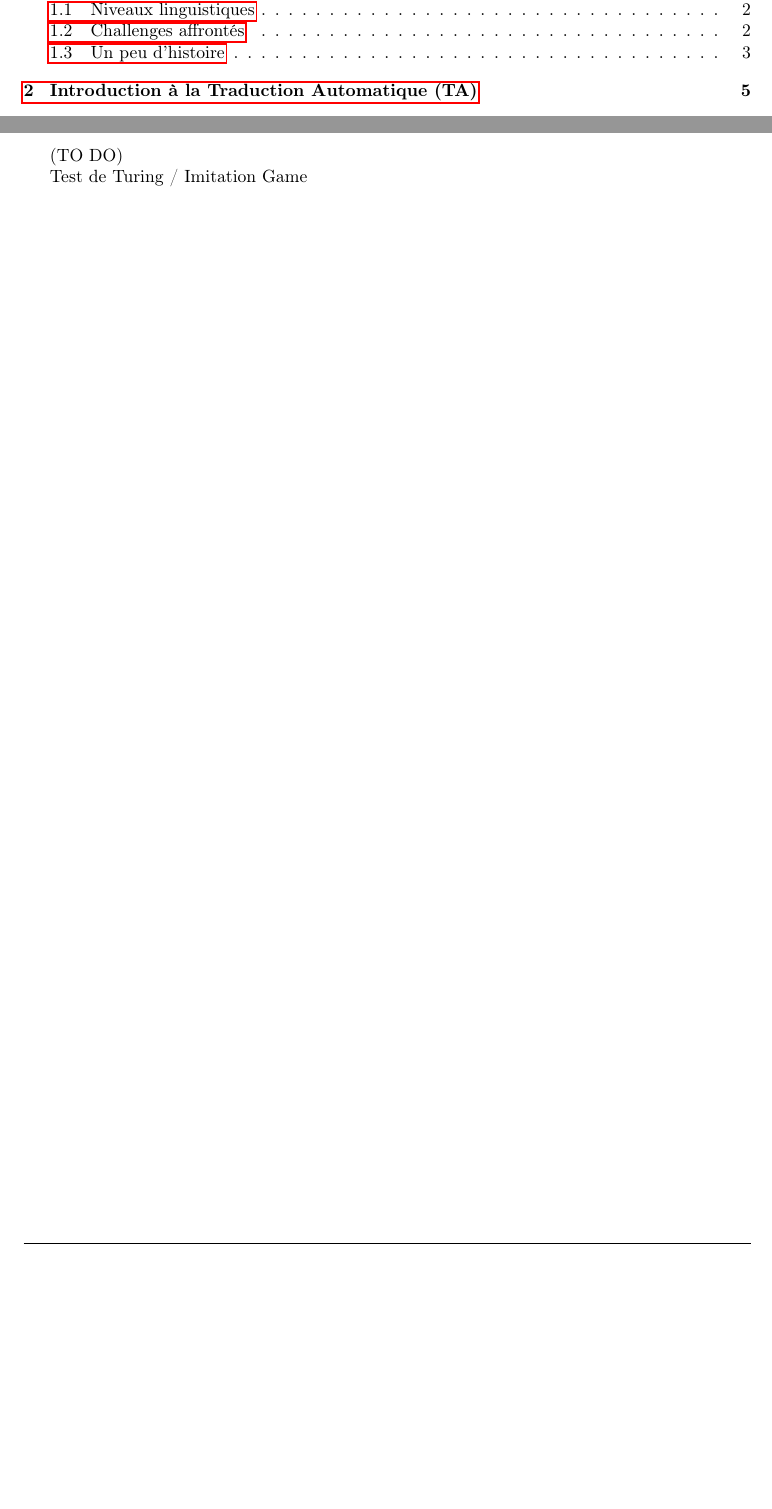
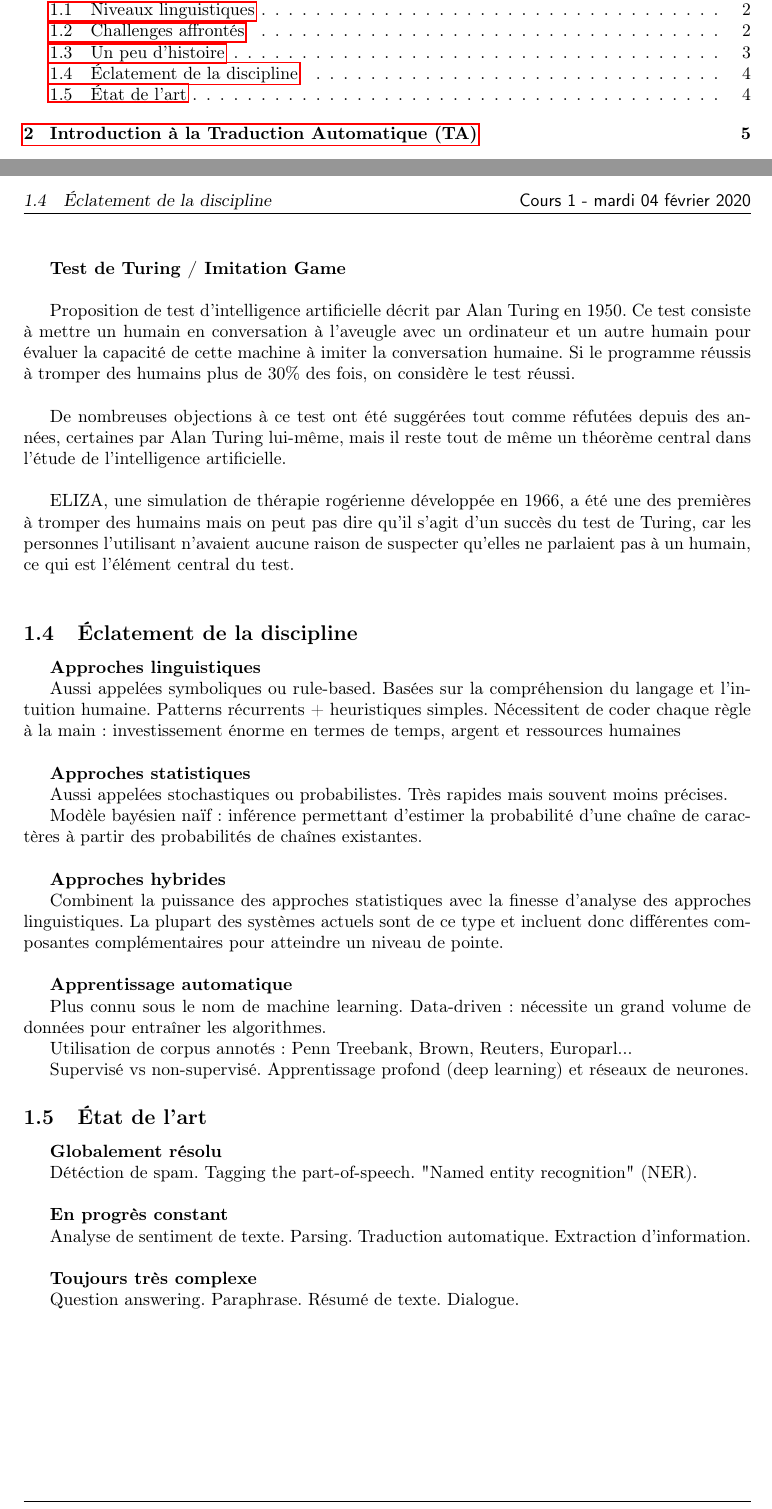
Before and after one commit to bambalaam-archive/stic-ulb-notes, a LaTeX document (STIC-B425_Ingenierie-linguistique/index.tex, which reads STIC-B425_Ingenierie-linguistique/lectures/lec_1.tex): two parts of pages 1 and 3 of 21 before the commit and two parts of pages 1 and 4 of 21 after it, joined at a grey line, cut so that both start at the same text, the shorter picture padded with empty space. Compiled offline with pdfLaTeX.

Commit message:
[Notes] Finish lecture 1 for STIC-B425

```diff
--- a/STIC-B425_Ingenierie-linguistique/lectures/lec_1.tex
+++ b/STIC-B425_Ingenierie-linguistique/lectures/lec_1.tex
@@ -78,6 +77,3 @@ de l'ingénierie linguistique, car le langage humain est ambigu à tous les nive
 
 \subsection{Un peu d'histoire}
 
-(TO DO)
-
-Test de Turing / Imitation Game
@@ -93,3 +86,55 @@ Classification des grammaires en quatre catégories, de la plus libre à la plus
 \resizebox{0.9\textwidth}{!}{
     \input{images/lec1_tikz1.tex}
 }
+
+\newpage
+
+\textbf{Test de Turing / Imitation Game} \\
+
+Proposition de test d’intelligence artificielle décrit par Alan Turing en 1950. Ce test consiste à mettre un humain en conversation à l’aveugle avec un ordinateur et un autre humain pour évaluer la capacité de cette machine à imiter la conversation humaine. Si le programme réussis à tromper des humains plus de 30\% des fois, on considère le test réussi. \\
+
+De nombreuses objections à ce test ont été suggérées tout comme réfutées depuis des années, certaines par Alan Turing lui-même, mais il reste tout de même un théorème central dans l'étude de l'intelligence artificielle. \\
+
+ELIZA, une simulation de thérapie rogérienne développée en 1966, a été une des premières à tromper des humains mais on peut pas dire qu'il s'agit d'un succès du test de Turing, car les personnes l'utilisant n'avaient aucune raison de suspecter qu'elles ne parlaient pas à un humain, ce qui est l'élément central du test. \\
+
+\subsection{Éclatement de la discipline}
+
+\textbf{Approches linguistiques}
+
+Aussi appelées symboliques ou rule-based. Basées sur la compréhension du langage et
+l'intuition humaine. Patterns récurrents + heuristiques simples.
+Nécessitent de coder chaque règle à la main : investissement énorme en termes de temps, argent et ressources humaines \\
+
+\textbf{Approches statistiques}
+
+Aussi appelées stochastiques ou probabilistes. Très rapides mais souvent moins précises.
+
+Modèle bayésien naïf : inférence permettant d'estimer la probabilité d'une chaîne de caractères à partir des probabilités de chaînes existantes. \\
+
+\textbf{Approches hybrides}
+
+Combinent la puissance des approches statistiques avec la finesse d'analyse des approches linguistiques.
+La plupart des systèmes actuels sont de ce type et incluent donc différentes composantes complémentaires pour atteindre un niveau de pointe. \\
+
+\textbf{Apprentissage automatique}
+
+Plus connu sous le nom de machine learning. Data-driven : nécessite un grand volume de
+données pour entraîner les algorithmes.
+
+Utilisation de corpus annotés : Penn Treebank, Brown, Reuters, Europarl...
+
+Supervisé vs non-supervisé. Apprentissage profond (deep learning) et réseaux de neurones.
+
+\subsection{État de l'art}
+
+\textbf{Globalement résolu}
+
+Détéction de spam. Tagging the part-of-speech. "Named entity recognition" (NER).\\
+
+\textbf{En progrès constant}
+
+Analyse de sentiment de texte. Parsing. Traduction automatique. Extraction d'information.\\
+
+\textbf{Toujours très complexe}
+
+Question answering. Paraphrase. Résumé de texte. Dialogue.\\
```
Also changed, not shown: STIC-B425_Ingenierie-linguistique/lectures/lec_1.tex (14 more changed lines).
